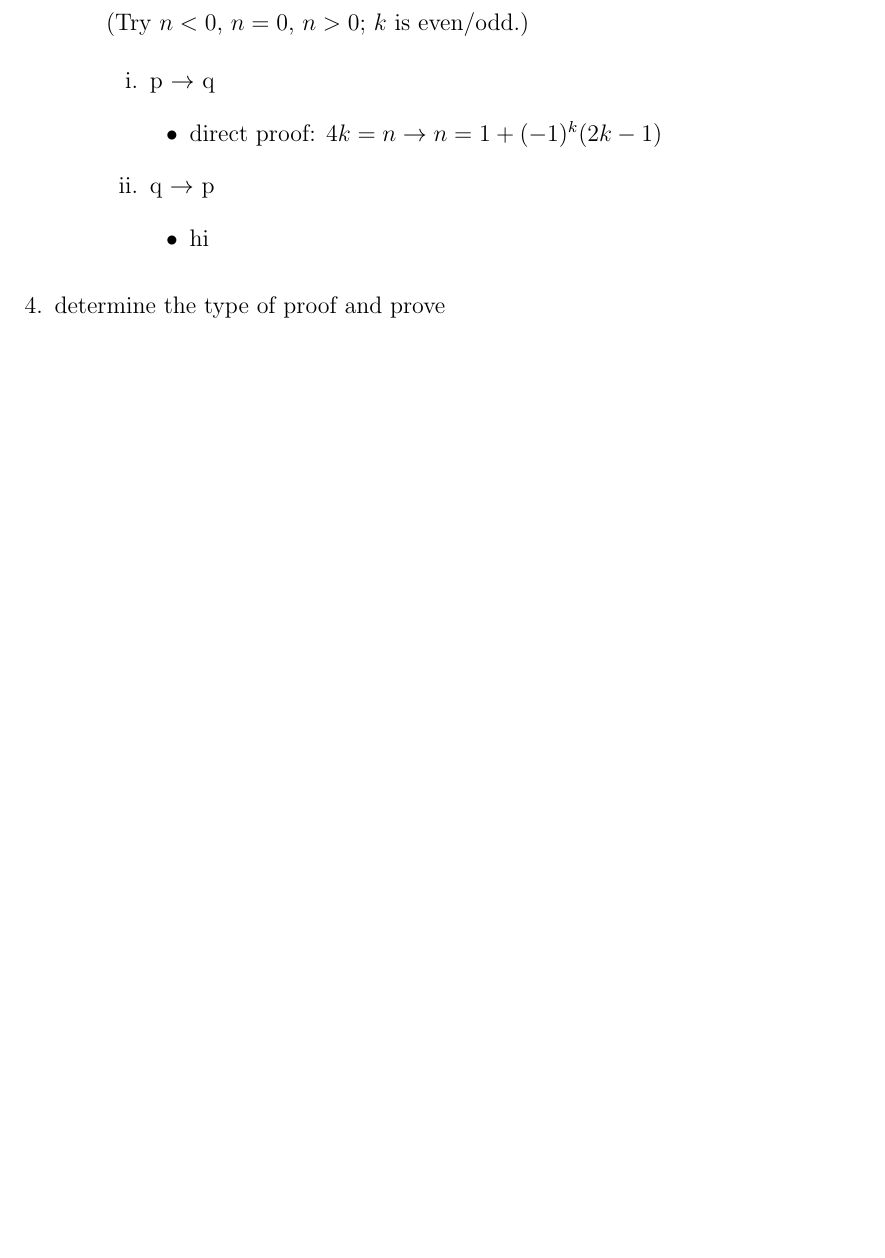
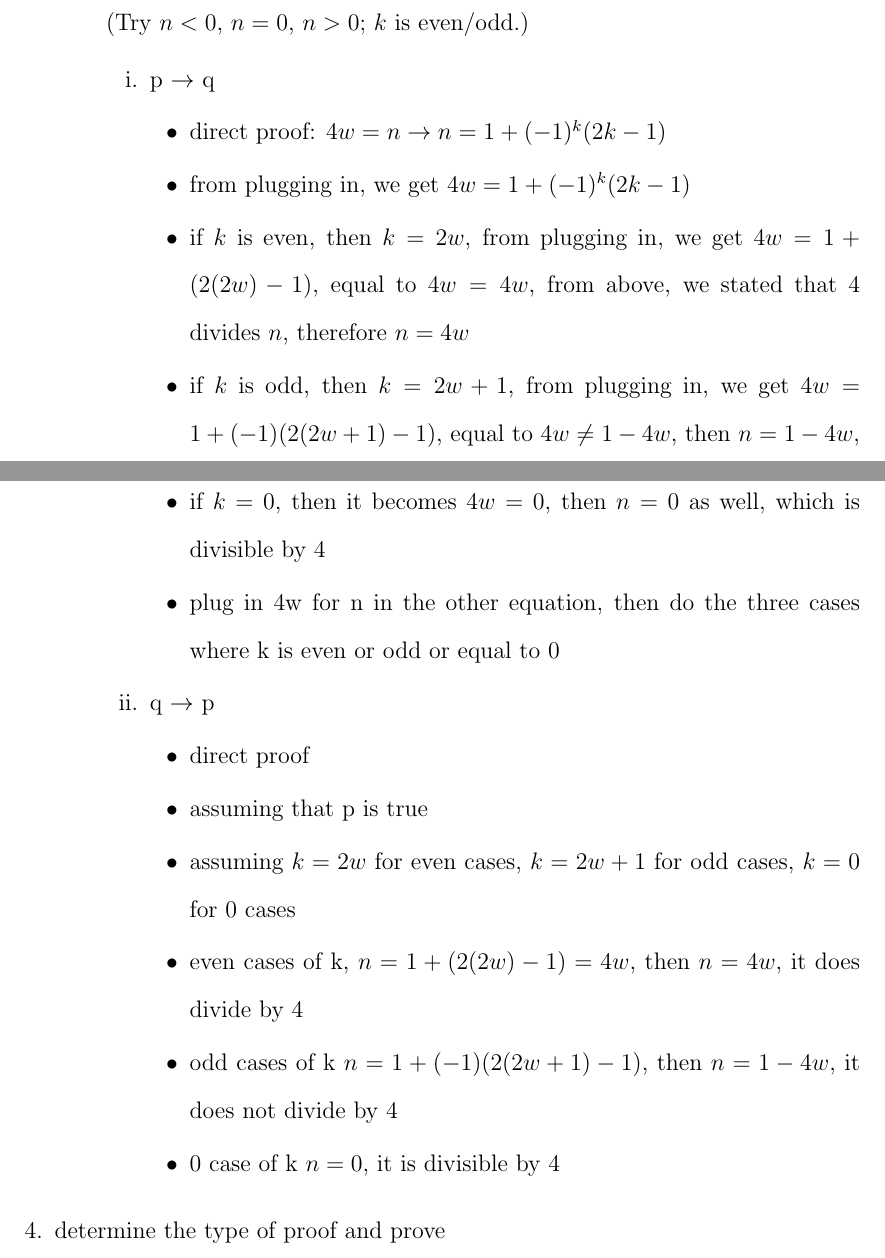
Before and after one commit to Ardennt/focs, a LaTeX problem sheet (problemsets/ps2/ps2.tex): part of page 2 of 3 before the commit and two parts of pages 2 and 3 of 3 after it, the two joined at a grey line, cut so that both start at the same text, the shorter picture padded with empty space. Compiled offline with pdfLaTeX.

Commit message:
ps2 done

```diff
--- a/problemsets/ps2/ps2.tex
+++ b/problemsets/ps2/ps2.tex
@@ -56,20 +58,32 @@
                 \item the statement is true due to proof by contradiction
             \end{itemize}
         \end{enumerate}
+
         \item prove these if and only if, prove two implications
         \begin{enumerate}
             \item prove: 4 divides $n \in \mathbb{Z}$ IF AND ONLY IF $n = 1 + (-1)^k(2k-1)$ for $k \in \mathbb{N}$. (Try $n < 0$, $n = 0$, $n > 0$; $k$ is even/odd.)
             \begin{enumerate}
                 \item p $\rightarrow$ q
                 \begin{itemize}
-                    \item direct proof: $4k = n \rightarrow n = 1 + (-1)^k(2k-1)$
+                    \item direct proof: $4w = n \rightarrow n = 1 + (-1)^k(2k-1)$
+                    \item from plugging in, we get $4w = 1 + (-1)^k(2k-1)$
+                    \item if $k$ is even, then $k = 2w$, from plugging in, we get $4w = 1 + (2(2w) - 1)$, equal to $4w = 4w$, from above, we stated that $4$ divides $n$, therefore $n = 4w$
+                    \item if $k$ is odd, then $k = 2w + 1$, from plugging in, we get $4w = 1 + (-1)(2(2w+1)-1)$, equal to $4w \neq 1-4w$, then $n = 1-4w$, which does not divide 4
+                    \item if $k$ = 0, then it becomes $4w = 0$, then $n = 0$ as well, which is divisible by $4$
+                    \item plug in 4w for n in the other equation, then do the three cases where k is even or odd or equal to 0
                 \end{itemize}
                 \item q $\rightarrow$ p
                 \begin{itemize}
-                    \item hi
+                    \item direct proof
+                    \item assuming that p is true
+                    \item assuming $k = 2w$ for even cases, $k = 2w+1$ for odd cases, $k = 0$ for 0 cases
+                    \item even cases of k, $n = 1 + (2(2w) - 1) = 4w$, then $n = 4w$, it does divide by 4
+                    \item odd cases of k $n = 1 + (-1)(2(2w+1) -1)$, then $n = 1-4w$, it does not divide by 4
+                    \item 0 case of k $n = 0$, it is divisible by 4
                 \end{itemize}
             \end{enumerate}
         \end{enumerate}
+
         \item determine the type of proof and prove
         \begin{enumerate}
             \item If $n$ is odd, then $n^2 - 1$ is divisible by 8.
```
Also changed, not shown: problemsets/ps2/ps2.pdf, problemsets/ps2/ps2.tex (11 more changed lines), 2 other files.
